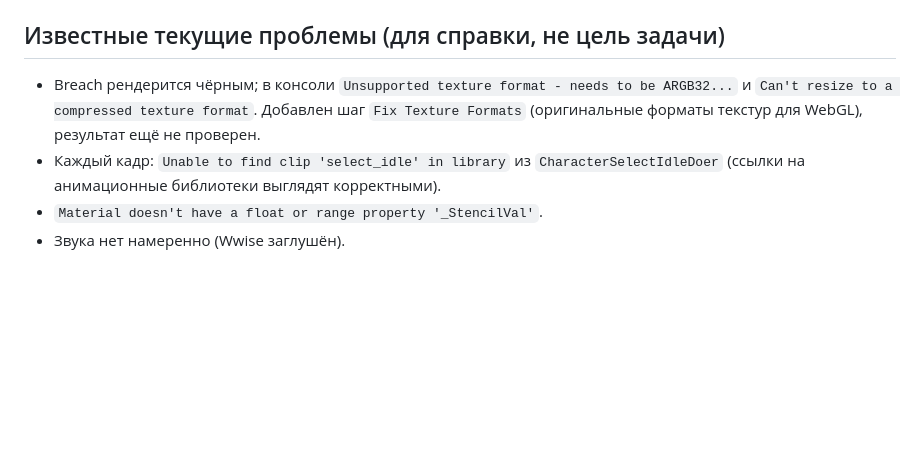
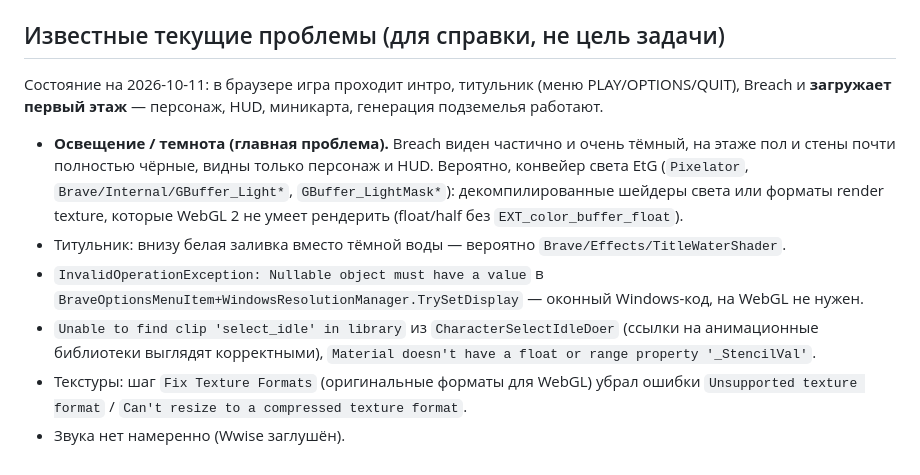
Before and after one commit to keekyslusus/EtG-WebGL, a Markdown page: port/tasks/playmode-bundle-simulation.md, the part around the change. Rendered like a GitHub page; blank space fills up the shorter version.

```diff
--- a/port/tasks/playmode-bundle-simulation.md
+++ b/port/tasks/playmode-bundle-simulation.md
@@ -103,10 +103,18 @@ WebGL-сборка при этом должна вести себя **ровно
 
 ## Известные текущие проблемы (для справки, не цель задачи)
 
-- Breach рендерится чёрным; в консоли `Unsupported texture format - needs to be ARGB32...` и
-  `Can't resize to a compressed texture format`. Добавлен шаг `Fix Texture Formats` (оригинальные форматы
-  текстур для WebGL), результат ещё не проверен.
-- Каждый кадр: `Unable to find clip 'select_idle' in library` из `CharacterSelectIdleDoer` (ссылки на
-  анимационные библиотеки выглядят корректными).
-- `Material doesn't have a float or range property '_StencilVal'`.
+Состояние на 2026-10-11: в браузере игра проходит интро, титульник (меню PLAY/OPTIONS/QUIT), Breach и
+**загружает первый этаж** — персонаж, HUD, миникарта, генерация подземелья работают.
+
+- **Освещение / темнота (главная проблема).** Breach виден частично и очень тёмный, на этаже пол и стены
+  почти полностью чёрные, видны только персонаж и HUD. Вероятно, конвейер света EtG
+  (`Pixelator`, `Brave/Internal/GBuffer_Light*`, `GBuffer_LightMask*`): декомпилированные шейдеры света или
+  форматы render texture, которые WebGL 2 не умеет рендерить (float/half без `EXT_color_buffer_float`).
+- Титульник: внизу белая заливка вместо тёмной воды — вероятно `Brave/Effects/TitleWaterShader`.
+- `InvalidOperationException: Nullable object must have a value` в
+  `BraveOptionsMenuItem+WindowsResolutionManager.TrySetDisplay` — оконный Windows-код, на WebGL не нужен.
+- `Unable to find clip 'select_idle' in library` из `CharacterSelectIdleDoer` (ссылки на анимационные
+  библиотеки выглядят корректными), `Material doesn't have a float or range property '_StencilVal'`.
+- Текстуры: шаг `Fix Texture Formats` (оригинальные форматы для WebGL) убрал ошибки
+  `Unsupported texture format` / `Can't resize to a compressed texture format`.
 - Звука нет намеренно (Wwise заглушён).
```
